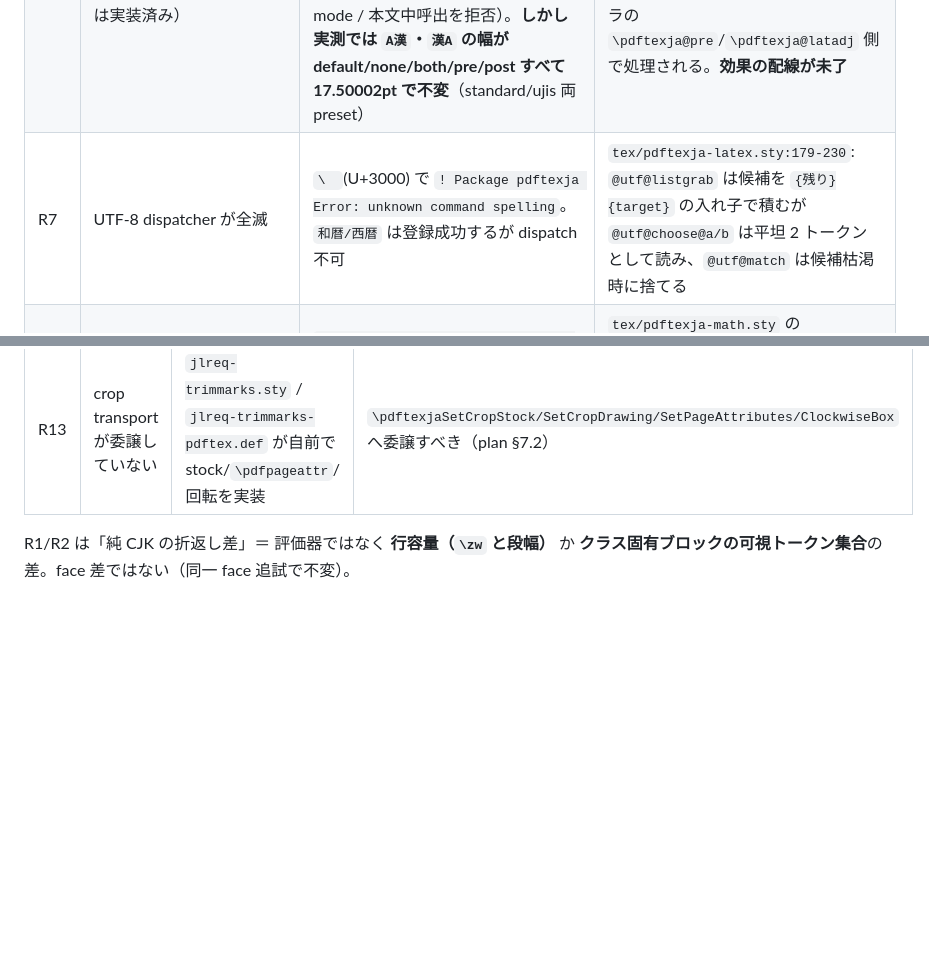
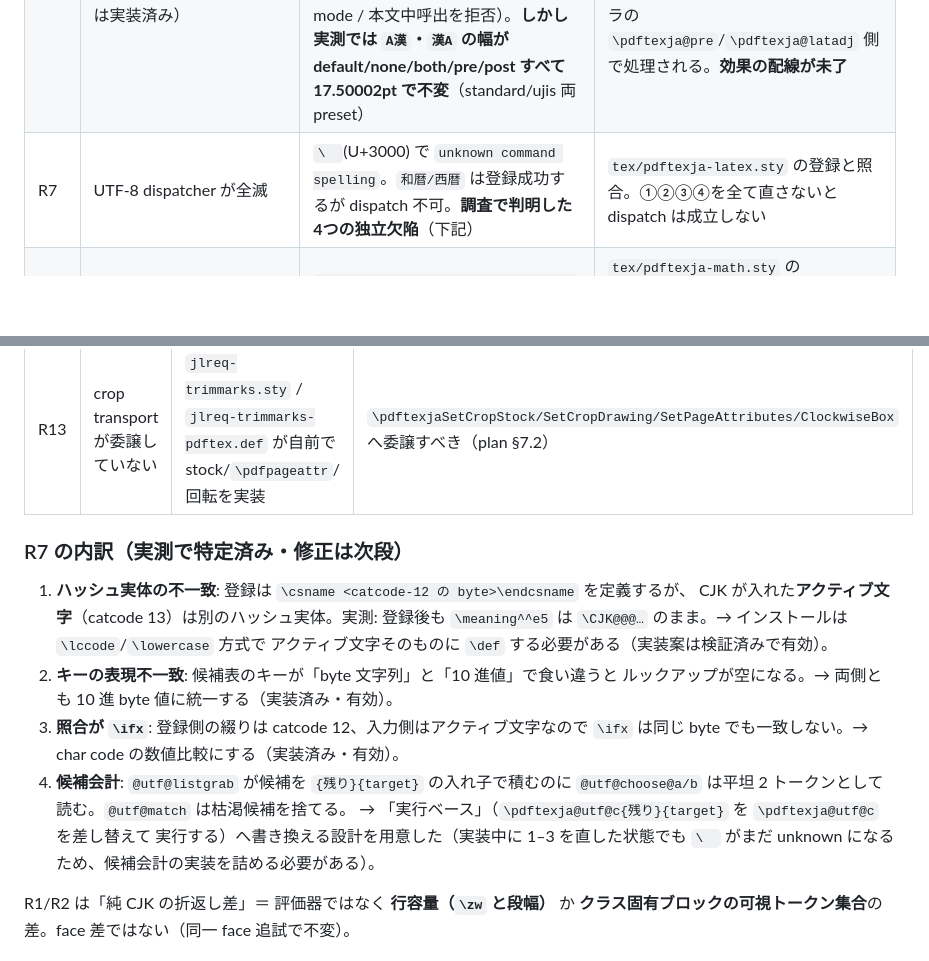
Before and after one commit to tani/pdftexja, a Markdown page: PLAN.md, 2 parts joined by grey strips. Rendered like a GitHub page; blank space fills up the shorter version.

Commit message:
pdftexja: R7 diagnosis split into four independent defects
Investigating the UTF-8 dispatcher produced four separately-verified defects,
all recorded in PLAN.md with the measurement that shows each one:

1. hash identity: registering through \csname on a catcode-12 byte defines a
   different entry from the ACTIVE character the CJK decoder installed
   (measured: \meaning^^e5 stays CJK@@@ after registration); the lccode
   trick is the fix and was shown to install correctly.
2. key representation: candidate tables keyed by the byte string vs looked up
   by the decimal value yields an empty list.
3. comparison: registered spellings are catcode 12 while input bytes are
   active characters, so \ifx never matches; a char-code comparison does.
4. candidate bookkeeping: \@utf@listgrab stores per-candidate groups while
   \@utf@choose@a/b reads flat token pairs, and \@utf@match drops an
   exhausted candidate; the execution-based design replaces the pairwise
   reader.

Fixes 2 and 3 are implemented and verified in a scratch tree; the dispatcher
still reports 'unknown command spelling' because (4) is not finished, so the
working tree is reverted to the committed state and R7 stays open rather than
half-applied.

```diff
--- a/PLAN.md
+++ b/PLAN.md
@@ -29,7 +29,7 @@
 | R5 | 独自 preset で `\begin{document}` の数値走査エラー | tiny preset（role 17/34/83/201/202）で `Missing number <to be read again> =` | `tex/pdftexja-rules.sty` の class 表構築（`\pdftexja@jfm@tables` / `\pdftexja@loadclass`）と `direction` のページ初期化。role が default skip を持たないことが引き金（generator 側で全 class に既定を出すのが本筋） |
 | R6b | 効果配線の設計制約（R6 の下位） | `\pdftexja@latadj` は `lastclass=90`（段落頭）の時だけ `lastclass=27` を立てるため、段落途中の Latin→CJK 境界では class 27 が現れず `\pdftexja@emitpair@xspc` も公開上書きも**参照されない**。`A漢` が全モードで 17.50002pt なのはこのため | 次段の設計: 段落途中の Latin 連続を検出する（`\lastnodetype=0` かつ `glyphmark≠1`）には LaTeX 側の文字出力を観測する必要があり、既存の段落頭限定判定の拡張は**全クラスの間隔数値を動かす**。合意形成のうえで実施する（現状の挙動を勝手に変えない） |
 | R6 | `\pdftexjaSetCharSpacing` の**効果**が出ない（API 自体は実装済み） | 実装: 公開上書き層（`\pdftexja@charxsp@<decimal>` → descriptor `xsp@<class>` → 既定 both）、HEX/mode 検証、preamble-only、group-local を追加し、contract test 4 件は PASS（不正 HEX / 不正 mode / 本文中呼出を拒否）。**しかし実測では `A漢`・`漢A` の幅が default/none/both/pre/post すべて 17.50002pt で不変**（standard/ujis 両 preset） | 原因: `\pdftexja@ifxsp` は `\pdftexja@emitpair@xspc`（class 27 が境界に居る時だけ）からしか呼ばれず、実際の Latin↔CJK 境界はレンダラの `\pdftexja@pre`/`\pdftexja@latadj` 側で処理される。**効果の配線が未了** |
-| R7 | UTF-8 dispatcher が全滅 | `\　`(U+3000) で `! Package pdftexja Error: unknown command spelling`。`和暦/西暦` は登録成功するが dispatch 不可 | `tex/pdftexja-latex.sty:179-230`: `@utf@listgrab` は候補を `{残り}{target}` の入れ子で積むが `@utf@choose@a/b` は平坦 2 トークンとして読み、`@utf@match` は候補枯渇時に捨てる |
+| R7 | UTF-8 dispatcher が全滅 | `\　`(U+3000) で `unknown command spelling`。`和暦/西暦` は登録成功するが dispatch 不可。**調査で判明した4つの独立欠陥**（下記） | `tex/pdftexja-latex.sty` の登録と照合。①②③④を全て直さないと dispatch は成立しない |
 | R8 | 縦組で `\begin{math}…\end{math}` が失敗 | `File ended while scanning use of \pdftexja@math@scan`（yoko では通る） | `tex/pdftexja-math.sty` の `\pdftexja@imath@paren#1\)` が `\)` トークン区切り。`\begin{math}` は `\endmath` で閉じるため一致しない |
 | R11 | TDS/staged/uninstall の証跡が無い | `make tds` 未実行、repo 外 cwd での staged proof 未実行、uninstall sentinel 未実行 | 未実施（plan §10 Verification 4） |
 | R12 | `tests/run-pdftex-tests.sh`（jlreq consumer suite）が未移植 | 旧 backend 前提のまま（font build・旧 preflight） | jlreq 側 runner の再設計（plan §10） |
@@ -49,6 +49,22 @@ jlreq:
 | R9 | 縦組 jlreq が private state 参照で停止 | `\jlreqpdf@…` **107 箇所 / 20 ブロック**（units 624–664, savepos 757–887, para reset 1202–1208, UTF8 1494–1651, size 1762–1774, C* 1825–1851, warichu 4604–4870, warichu keys, TCY/jidori/akigumi 6997–7209, reference 7317–7477, insertion 7607–7645, ai-mark 3998–4061, index 6694–6745, math internal 6637–6640） | 旧 backend のアルゴリズム本体が class に残存（plan split §3 の除去対象） |
 | R10 | 旧 backend が現役 | `jlreq-pdftex{,-rules,-ruby,-paragraph}.sty` が install/TDS 対象に残る | 未削除（re-export shim は作らない） |
 | R13 | crop transport が委譲していない | `jlreq-trimmarks.sty` / `jlreq-trimmarks-pdftex.def` が自前で stock/`\pdfpageattr`/回転を実装 | `\pdftexjaSetCropStock/SetCropDrawing/SetPageAttributes/ClockwiseBox` へ委譲すべき（plan §7.2） |
+
+### R7 の内訳（実測で特定済み・修正は次段）
+
+1. **ハッシュ実体の不一致**: 登録は `\csname <catcode-12 の byte>\endcsname` を定義するが、
+   CJK が入れた**アクティブ文字**（catcode 13）は別のハッシュ実体。実測: 登録後も
+   `\meaning^^e5` は `\CJK@@@…` のまま。→ インストールは `\lccode`/`\lowercase` 方式で
+   アクティブ文字そのものに `\def` する必要がある（実装案は検証済みで有効）。
+2. **キーの表現不一致**: 候補表のキーが「byte 文字列」と「10 進値」で食い違うと
+   ルックアップが空になる。→ 両側とも 10 進 byte 値に統一する（実装済み・有効）。
+3. **照合が `\ifx`**: 登録側の綴りは catcode 12、入力側はアクティブ文字なので
+   `\ifx` は同じ byte でも一致しない。→ char code の数値比較にする（実装済み・有効）。
+4. **候補会計**: `@utf@listgrab` が候補を `{残り}{target}` の入れ子で積むのに
+   `@utf@choose@a/b` は平坦 2 トークンとして読む。`@utf@match` は枯渇候補を捨てる。
+   → 「実行ベース」（`\pdftexja@utf@c{残り}{target}` を `\pdftexja@utf@c` を差し替えて
+   実行する）へ書き換える設計を用意した（実装中に 1–3 を直した状態でも
+   `\　` がまだ unknown になるため、候補会計の実装を詰める必要がある）。
 
 R1/R2 は「純 CJK の折返し差」＝ 評価器ではなく **行容量（`\zw` と段幅）** か
 **クラス固有ブロックの可視トークン集合**の差。face 差ではない（同一 face 追試で不変）。
```
